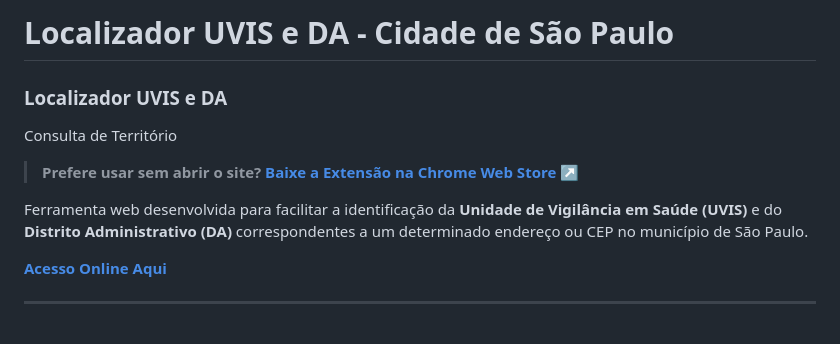
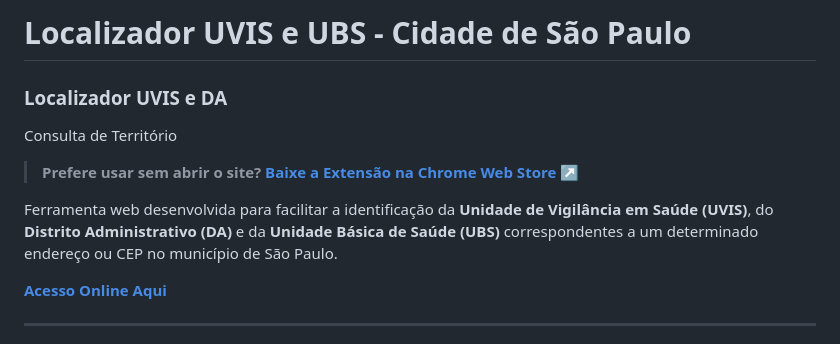
Before and after one commit to wellingtonlb/consulta-uvis, a Markdown page: README.md, the part around the change. Rendered like a GitHub page.

```diff
--- a/README.md
+++ b/README.md
@@ -1,11 +1,11 @@
-# Localizador UVIS e DA - Cidade de São Paulo
+# Localizador UVIS e UBS - Cidade de São Paulo
 <div class="text-center mb-4">
         <h3 class="fw-bold text-primary">Localizador UVIS e DA</h3>
         <p class="text-muted small mb-3">Consulta de Território</p>
 
 > **Prefere usar sem abrir o site?** [**Baixe a Extensão na Chrome Web Store ↗**](LINK)
 
-Ferramenta web desenvolvida para facilitar a identificação da **Unidade de Vigilância em Saúde (UVIS)** e do **Distrito Administrativo (DA)** correspondentes a um determinado endereço ou CEP no município de São Paulo.
+Ferramenta web desenvolvida para facilitar a identificação da **Unidade de Vigilância em Saúde (UVIS)**, do **Distrito Administrativo (DA)**  e da **Unidade Básica de Saúde (UBS)** correspondentes a um determinado endereço ou CEP no município de São Paulo.
 
 **[Acesso Online Aqui](https://wellingtonlb.github.io/consulta-uvis/)**
 
```
